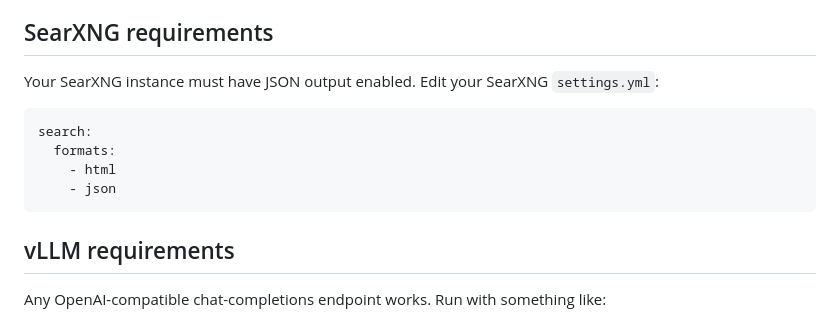
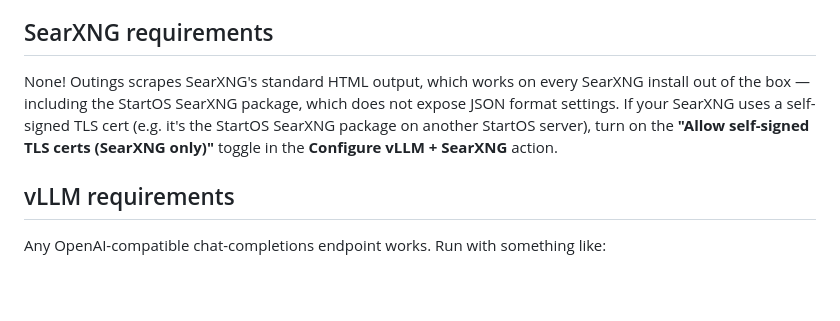
Before and after one commit to smallblocks/Outings, a Markdown page: README.md, the part around the change. GitHub-like rendering; blank space fills up the shorter version.

````diff
--- a/README.md
+++ b/README.md
@@ -44,15 +44,12 @@ the top to narrow by city or category, and toggle Month/Week in the header.
 
 ## SearXNG requirements
 
-Your SearXNG instance must have JSON output enabled. Edit your SearXNG
-`settings.yml`:
-
-```yaml
-search:
-  formats:
-    - html
-    - json
-```
+None! Outings scrapes SearXNG's standard HTML output, which works on every
+SearXNG install out of the box — including the StartOS SearXNG package,
+which does not expose JSON format settings. If your SearXNG uses a
+self-signed TLS cert (e.g. it's the StartOS SearXNG package on another
+StartOS server), turn on the **"Allow self-signed TLS certs (SearXNG only)"**
+toggle in the **Configure vLLM + SearXNG** action.
 
 ## vLLM requirements
 
````
